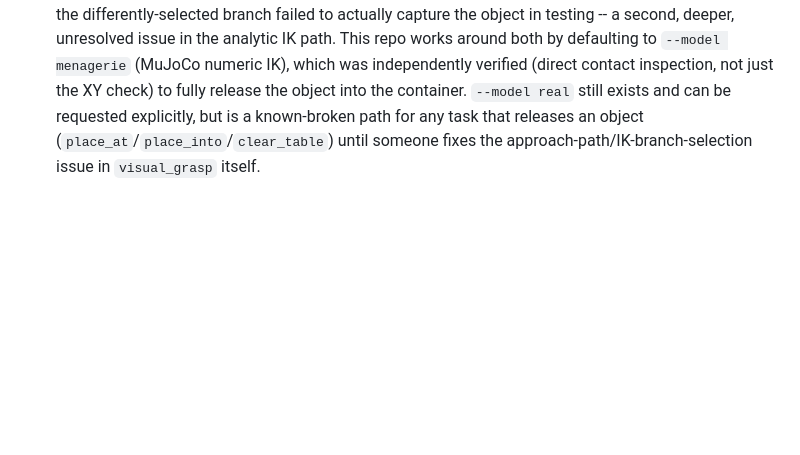
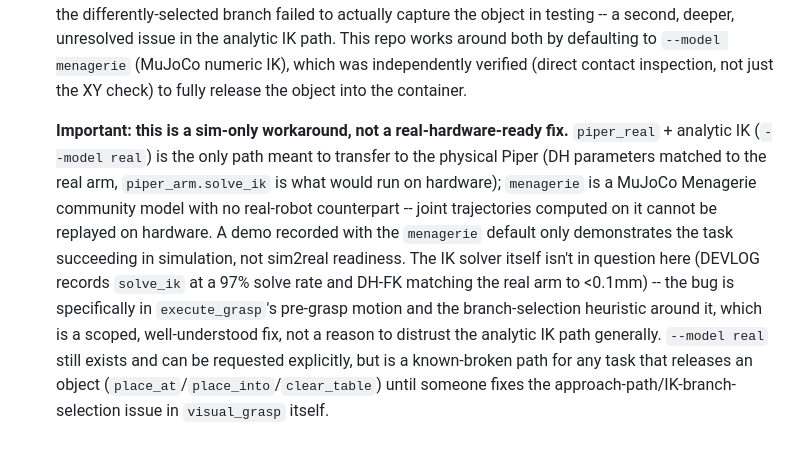
Before and after one commit to Remi1iaScarlet/ECE450_integration_simulation_demo, a Markdown page: README.md, the part around the change. Rendered like a GitHub page; blank space fills up the shorter version.

Commit message:
docs: clarify menagerie default is sim-only, not sim2real-ready
Co-Authored-By: Claude Sonnet 5 <noreply@anthropic.com>

```diff
--- a/README.md
+++ b/README.md
@@ -175,7 +175,22 @@ CREDITS.md      exact source commits + what was changed
   This repo works around both by defaulting to `--model menagerie`
   (MuJoCo numeric IK), which was independently verified (direct contact
   inspection, not just the XY check) to fully release the object into the
-  container. `--model real` still exists and can be requested explicitly,
-  but is a known-broken path for any task that releases an object
+  container.
+
+  **Important: this is a sim-only workaround, not a real-hardware-ready
+  fix.** `piper_real` + analytic IK (`--model real`) is the only path meant
+  to transfer to the physical Piper (DH parameters matched to the real arm,
+  `piper_arm.solve_ik` is what would run on hardware); `menagerie` is a
+  MuJoCo Menagerie community model with no real-robot counterpart --
+  joint trajectories computed on it cannot be replayed on hardware. A demo
+  recorded with the `menagerie` default only demonstrates the task
+  succeeding in simulation, not sim2real readiness. The IK solver itself
+  isn't in question here (DEVLOG records `solve_ik` at a 97% solve rate and
+  DH-FK matching the real arm to <0.1mm) -- the bug is specifically in
+  `execute_grasp`'s pre-grasp motion and the branch-selection heuristic
+  around it, which is a scoped, well-understood fix, not a reason to
+  distrust the analytic IK path generally. `--model real` still exists and
+  can be requested explicitly, but is a known-broken path for any task that
+  releases an object
   (`place_at`/`place_into`/`clear_table`) until someone fixes the
   approach-path/IK-branch-selection issue in `visual_grasp` itself.
```
